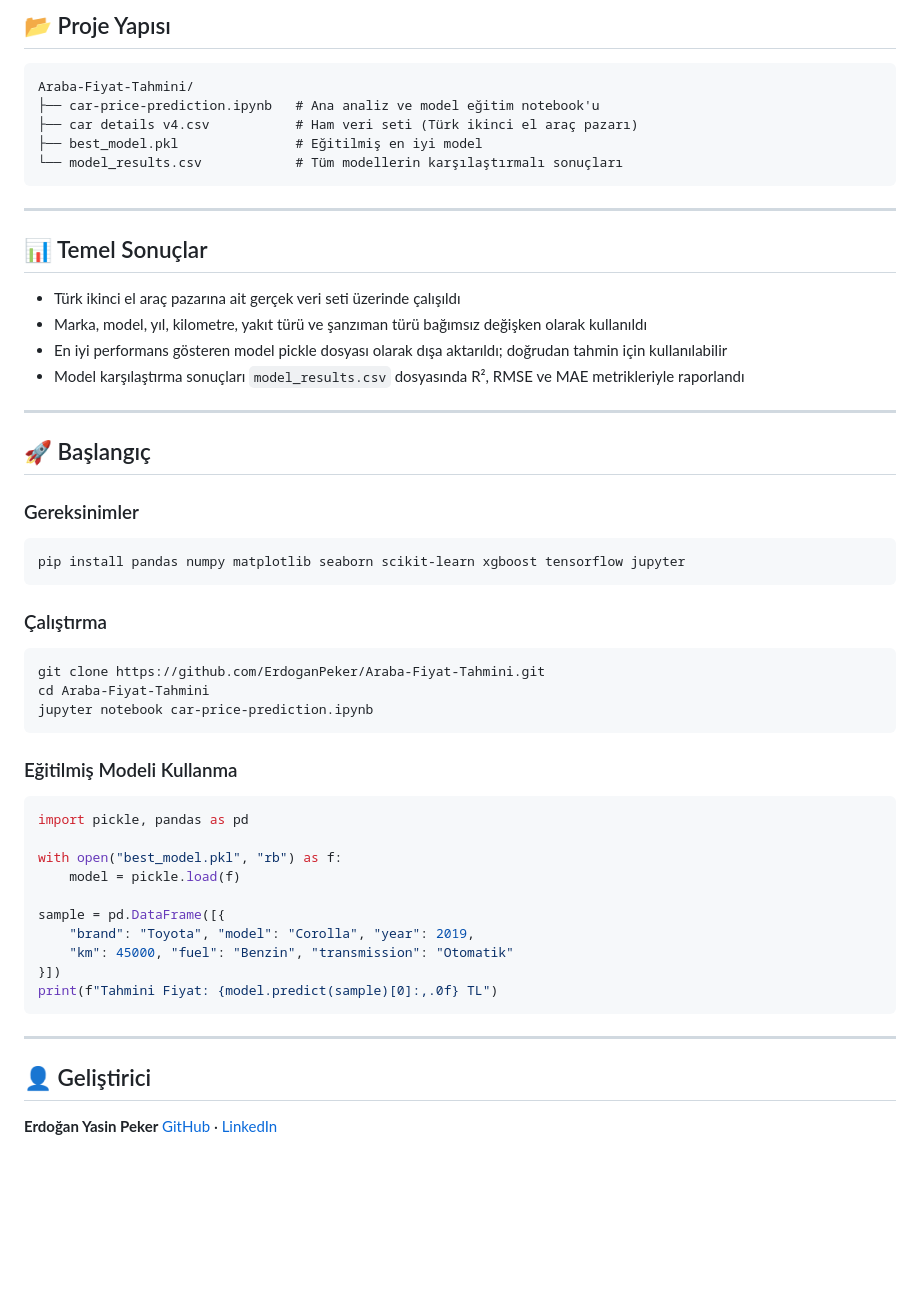
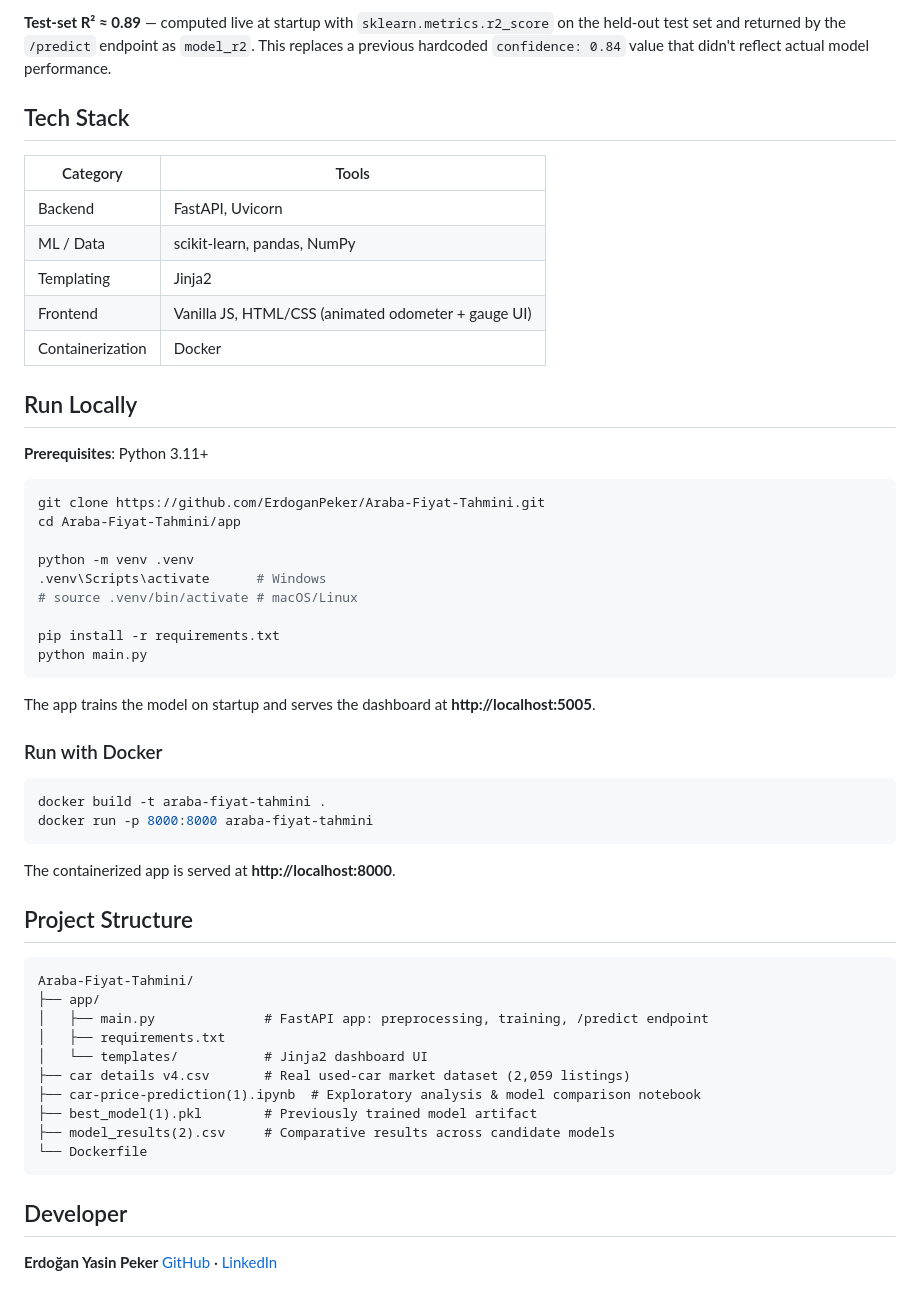
Before and after one commit to ErdoganPeker/Araba-Fiyat-Tahmini, a Markdown page: README.md, the part around one of its changes. Drawn GitHub-style; blank space fills up the shorter version.

````diff
--- a/README.md
+++ b/README.md
@@ -34,59 +38,59 @@
 
-## 📂 Proje Yapısı
+**Test-set R² ≈ 0.89** — computed live at startup with `sklearn.metrics.r2_score` on the held-out test set and returned by the `/predict` endpoint as `model_r2`. This replaces a previous hardcoded `confidence: 0.84` value that didn't reflect actual model performance.
+
+## Tech Stack
+
+| Category | Tools |
+|---|---|
+| Backend | FastAPI, Uvicorn |
+| ML / Data | scikit-learn, pandas, NumPy |
+| Templating | Jinja2 |
+| Frontend | Vanilla JS, HTML/CSS (animated odometer + gauge UI) |
+| Containerization | Docker |
+
+## Run Locally
+
+**Prerequisites**: Python 3.11+
+
+```bash
+git clone https://github.com/ErdoganPeker/Araba-Fiyat-Tahmini.git
+cd Araba-Fiyat-Tahmini/app
+
+python -m venv .venv
+.venv\Scripts\activate      # Windows
+# source .venv/bin/activate # macOS/Linux
+
+pip install -r requirements.txt
+python main.py
+```
+
+The app trains the model on startup and serves the dashboard at **http://localhost:5005**.
+
+### Run with Docker
+
+```bash
+docker build -t araba-fiyat-tahmini .
+docker run -p 8000:8000 araba-fiyat-tahmini
+```
+
+The containerized app is served at **http://localhost:8000**.
+
+## Project Structure
 
 ```
 Araba-Fiyat-Tahmini/
-├── car-price-prediction.ipynb   # Ana analiz ve model eğitim notebook'u
-├── car details v4.csv           # Ham veri seti (Türk ikinci el araç pazarı)
-├── best_model.pkl               # Eğitilmiş en iyi model
-└── model_results.csv            # Tüm modellerin karşılaştırmalı sonuçları
+├── app/
+│   ├── main.py              # FastAPI app: preprocessing, training, /predict endpoint
+│   ├── requirements.txt
+│   └── templates/           # Jinja2 dashboard UI
+├── car details v4.csv       # Real used-car market dataset (2,059 listings)
+├── car-price-prediction(1).ipynb  # Exploratory analysis & model comparison notebook
+├── best_model(1).pkl        # Previously trained model artifact
+├── model_results(2).csv     # Comparative results across candidate models
+└── Dockerfile
 ```
 
----
-
-## 📊 Temel Sonuçlar
-
-- Türk ikinci el araç pazarına ait gerçek veri seti üzerinde çalışıldı
-- Marka, model, yıl, kilometre, yakıt türü ve şanzıman türü bağımsız değişken olarak kullanıldı
-- En iyi performans gösteren model pickle dosyası olarak dışa aktarıldı; doğrudan tahmin için kullanılabilir
-- Model karşılaştırma sonuçları `model_results.csv` dosyasında R², RMSE ve MAE metrikleriyle raporlandı
-
----
-
-## 🚀 Başlangıç
-
-### Gereksinimler
-
-```bash
-pip install pandas numpy matplotlib seaborn scikit-learn xgboost tensorflow jupyter
-```
-
-### Çalıştırma
-
-```bash
-git clone https://github.com/ErdoganPeker/Araba-Fiyat-Tahmini.git
-cd Araba-Fiyat-Tahmini
-jupyter notebook car-price-prediction.ipynb
-```
-
-### Eğitilmiş Modeli Kullanma
-
-```python
-import pickle, pandas as pd
-
-with open("best_model.pkl", "rb") as f:
-    model = pickle.load(f)
-
-sample = pd.DataFrame([{
-    "brand": "Toyota", "model": "Corolla", "year": 2019,
-    "km": 45000, "fuel": "Benzin", "transmission": "Otomatik"
-}])
-print(f"Tahmini Fiyat: {model.predict(sample)[0]:,.0f} TL")
-```
-
----
-
-## 👤 Geliştirici
+## Developer
 
 **Erdoğan Yasin Peker**
 [GitHub](https://github.com/ErdoganPeker) · [LinkedIn](https://www.linkedin.com/in/erdogan-yasin-peker-b107ba24b/)
````
Also changed, not shown: other parts of README.md (+27 -23 lines), screenshot.png (added).
